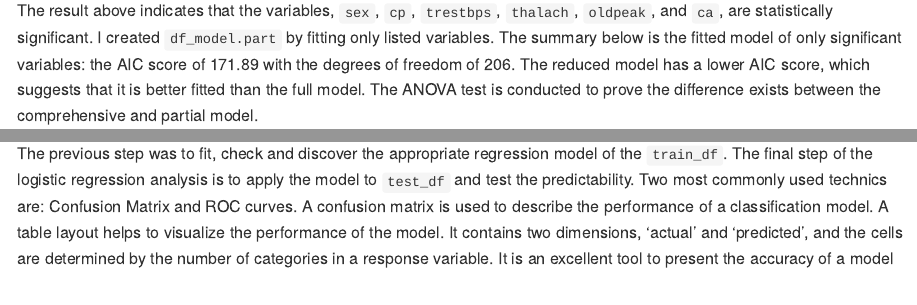
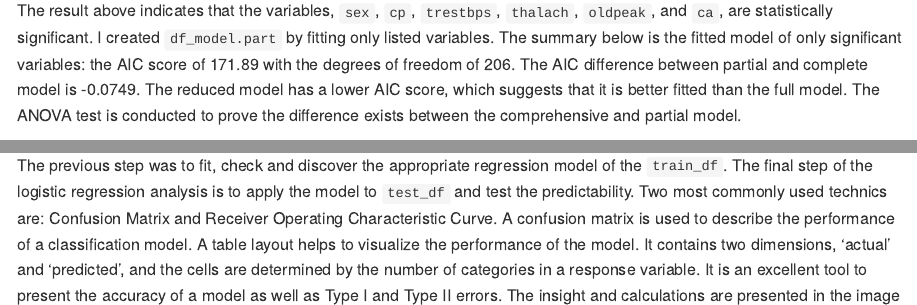
Before and after one commit to danypark91/hd_log_reg, an R Markdown document (hd_log_reg_rmarkdown.Rmd): the page in a window 1100 px wide, from 16680 px down, and a second part further down, joined at a grey line. The pictures show the output file hd_log_reg_rmarkdown.md that the author committed with the source, drawn offline in the style of GitHub; long lines of code are wrapped.

Commit message:
Rmarkdown Note

````diff
--- a/hd_log_reg_rmarkdown.Rmd
+++ b/hd_log_reg_rmarkdown.Rmd
@@ -183,7 +183,7 @@ df_model <- glm(target~., data=train_df, family=binomial(link="logit"))
 exp(coef(df_model))
 summary(df_model)
 ```
-The result above indicates that the variables, `sex`, `cp`, `trestbps`, `thalach`, `oldpeak`, and `ca`, are statistically significant. I created `df_model.part` by fitting only listed variables. The summary below is the fitted model of only significant variables: the AIC score of 171.89 with the degrees of freedom of 206. The reduced model has a lower AIC score, which suggests that it is better fitted than the full model. The ANOVA test is conducted to prove the difference exists between the comprehensive and partial model.
+The result above indicates that the variables, `sex`, `cp`, `trestbps`, `thalach`, `oldpeak`, and `ca`, are statistically significant. I created `df_model.part` by fitting only listed variables. The summary below is the fitted model of only significant variables: the AIC score of 171.89 with the degrees of freedom of 206. The AIC difference between partial and complete model is -0.0749. The reduced model has a lower AIC score, which suggests that it is better fitted than the full model. The ANOVA test is conducted to prove the difference exists between the comprehensive and partial model.
 
 ```{r Fitting only significant variables, echo=TRUE}
 #create a model with the statistically siginifcant variables only
@@ -202,7 +204,7 @@ anova(df_model.part, df_model, test="Chisq")
 ```
 #### 4-2. Predictability and Performance Evaluation
 
-The previous step was to fit, check and discover the appropriate regression model of the `train_df`. The final step of the logistic regression analysis is to apply the model to `test_df` and test the predictability. Two most commonly used technics are: Confusion Matrix and ROC curves.
-A confusion matrix is used to describe the performance of a classification model. A table layout helps to visualize the performance of the model. It contains two dimensions, 'actual' and 'predicted', and the cells are determined by the number of categories in a response variable. It is an excellent tool to present the accuracy of a model as well as Type I and Type II errors.
+The previous step was to fit, check and discover the appropriate regression model of the `train_df`. The final step of the logistic regression analysis is to apply the model to `test_df` and test the predictability. Two most commonly used technics are: Confusion Matrix and Receiver Operating Characteristic Curve.
+A confusion matrix is used to describe the performance of a classification model. A table layout helps to visualize the performance of the model. It contains two dimensions, 'actual' and 'predicted', and the cells are determined by the number of categories in a response variable. It is an excellent tool to present the accuracy of a model as well as Type I and Type II errors. The insight and calculations are presented in the image below.
 ![Confusion Matrix](https://2.bp.blogspot.com/-EvSXDotTOwc/XMfeOGZ-CVI/AAAAAAAAEiE/oePFfvhfOQM11dgRn9FkPxlegCXbgOF4QCLcBGAs/s1600/confusionMatrxiUpdated.jpg)
 
````
Also changed, not shown: hd_log_reg_rmarkdown.md, hd_log_reg_rmarkdown.Rmd (5 more changed lines).
